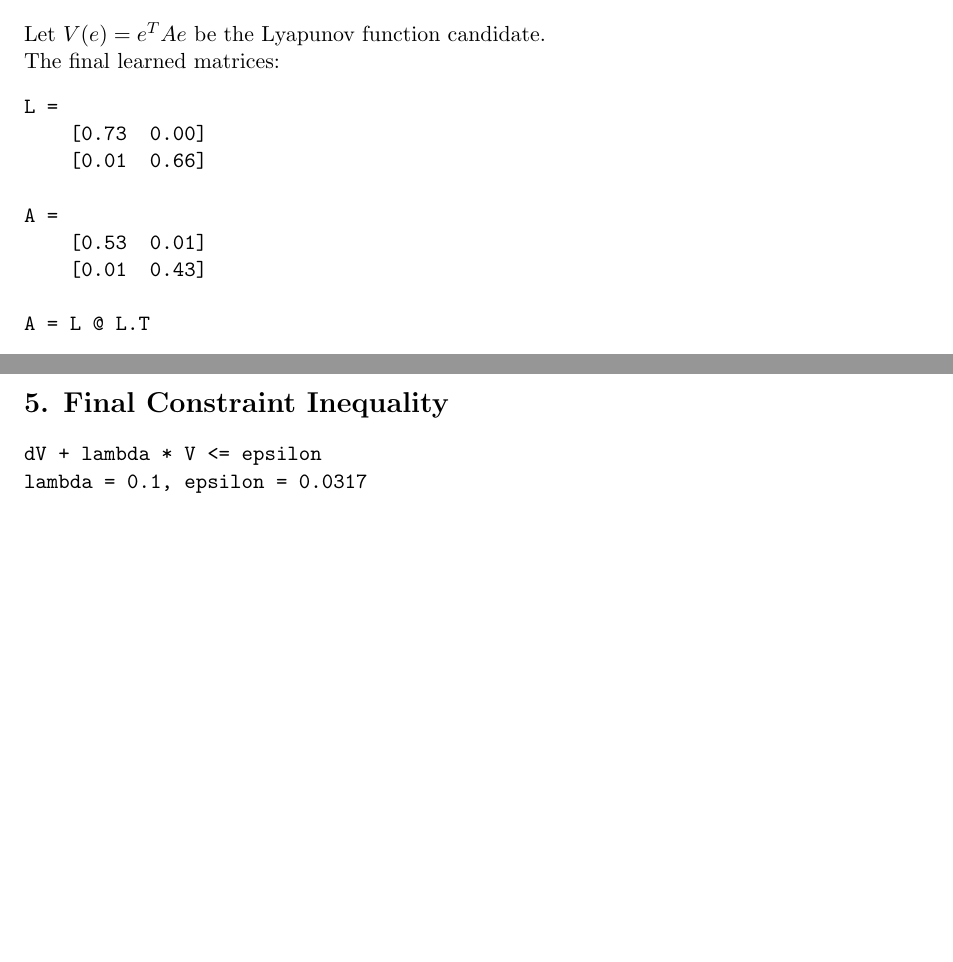
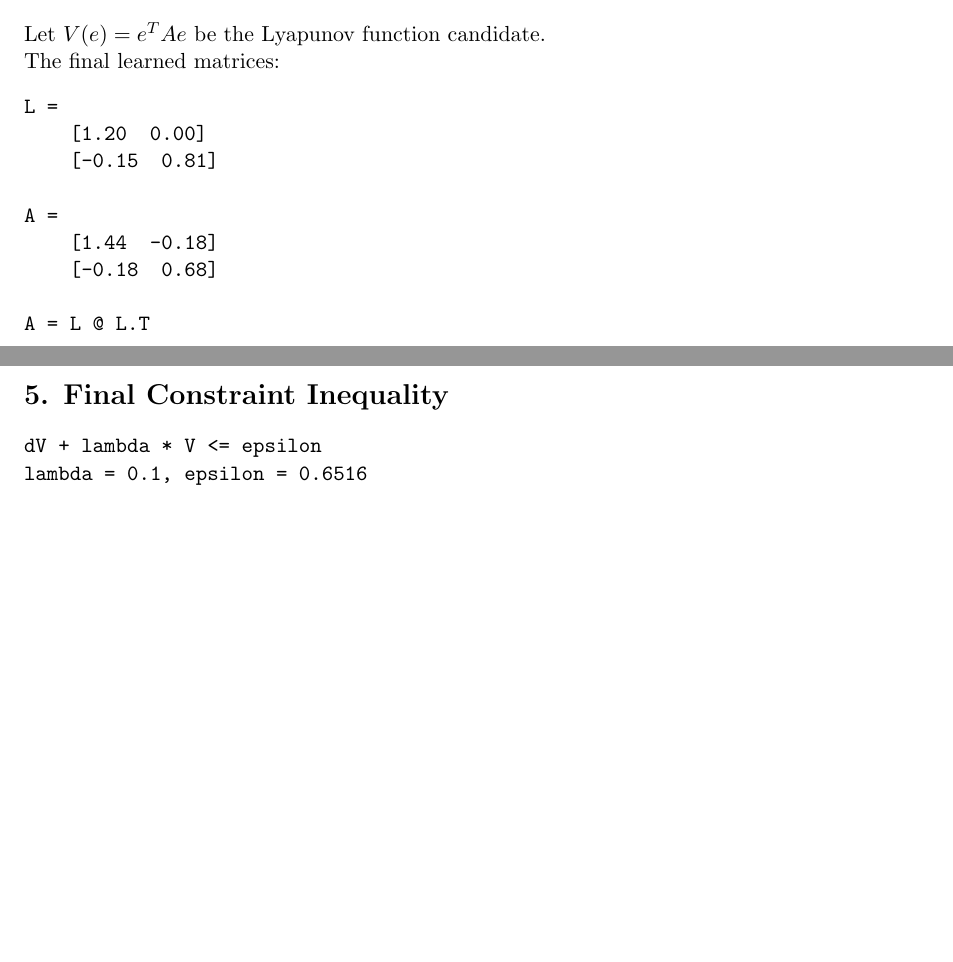
Before and after one commit to HansOersted/learning-lyapunov-cbf, a LaTeX document (lyapunov_training_report.tex): two parts of pages 2 and 3 of 4, joined at a grey line, cut so that both start at the same text, the shorter picture padded with empty space. Compiled offline with pdfLaTeX.

Commit message:
latex modification

```diff
--- a/lyapunov_training_report.tex
+++ b/lyapunov_training_report.tex
@@ -33,12 +33,12 @@ Let $V(e) = e^T A e$ be the Lyapunov function candidate. \\
 The final learned matrices:
 \begin{verbatim}
 L =
-    [0.73  0.00]
-    [0.01  0.66]
+    [1.20  0.00]
+    [-0.15  0.81]
 
 A =
-    [0.53  0.01]
-    [0.01  0.43]
+    [1.44  -0.18]
+    [-0.18  0.68]
 
 A = L @ L.T
 \end{verbatim}
@@ -49,7 +49,7 @@ A = L @ L.T
 \section*{5. Final Constraint Inequality}
 \begin{verbatim}
 dV + lambda * V <= epsilon
-lambda = 0.1, epsilon = 0.0317\end{verbatim}
+lambda = 0.1, epsilon = 0.6516\end{verbatim}
 
 \section*{6. Constraint Curve}
 \includegraphics[width=0.85\textwidth]{training_constraint_curve.png}
```
Also changed, not shown: lyapunov_training_report.tex (4 more changed lines).
